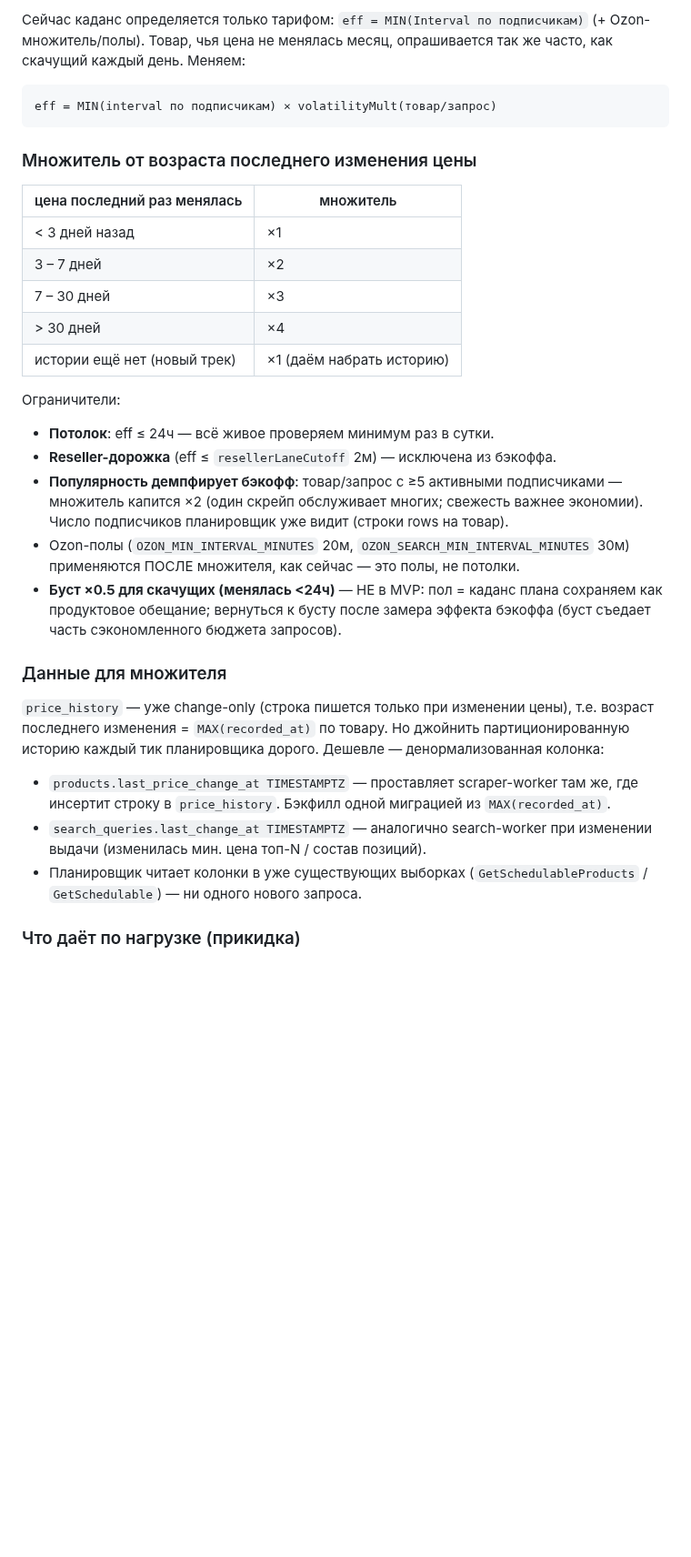
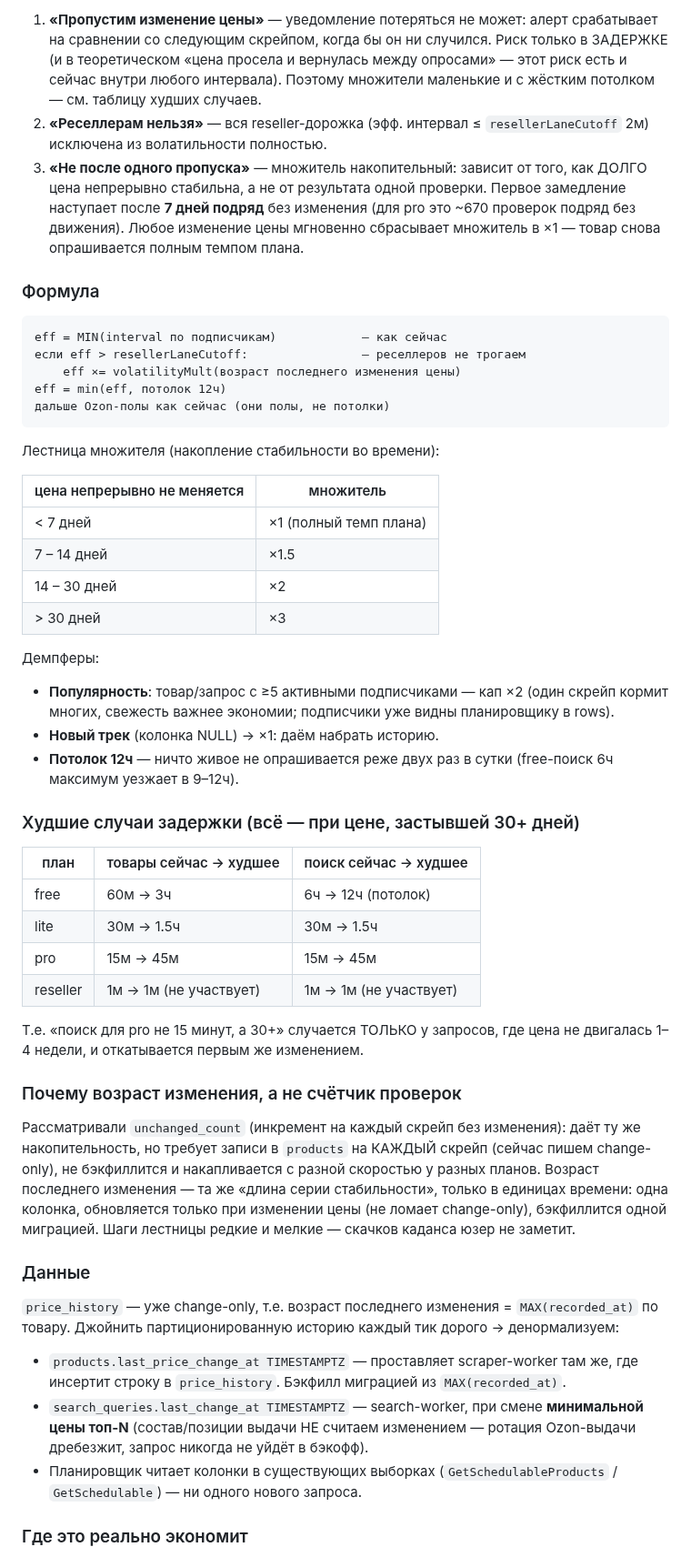
Before and after one commit to KosovAndrey/tryberry, a Markdown page: docs/TARIFF-FREE-SEARCH-LINK.md, the part around one of its changes. Shown at 91% size. Rendered like a GitHub page; blank space fills up the shorter version.

````diff
--- a/docs/TARIFF-FREE-SEARCH-LINK.md
+++ b/docs/TARIFF-FREE-SEARCH-LINK.md
@@ -78,49 +70,81 @@ Free получает **1 трек поисковой выдачи** на ред
 
-Сейчас каданс определяется только тарифом: `eff = MIN(Interval по подписчикам)`
-(+ Ozon-множитель/полы). Товар, чья цена не менялась месяц, опрашивается так же
-часто, как скачущий каждый день. Меняем:
+1. **«Пропустим изменение цены»** — уведомление потеряться не может: алерт
+   срабатывает на сравнении со следующим скрейпом, когда бы он ни случился.
+   Риск только в ЗАДЕРЖКЕ (и в теоретическом «цена просела и вернулась между
+   опросами» — этот риск есть и сейчас внутри любого интервала). Поэтому
+   множители маленькие и с жёстким потолком — см. таблицу худших случаев.
+2. **«Реселлерам нельзя»** — вся reseller-дорожка (эфф. интервал ≤
+   `resellerLaneCutoff` 2м) исключена из волатильности полностью.
+3. **«Не после одного пропуска»** — множитель накопительный: зависит от того,
+   как ДОЛГО цена непрерывно стабильна, а не от результата одной проверки.
+   Первое замедление наступает после **7 дней подряд** без изменения (для pro
+   это ~670 проверок подряд без движения). Любое изменение цены мгновенно
+   сбрасывает множитель в ×1 — товар снова опрашивается полным темпом плана.
+
+### Формула
 
 ```
-eff = MIN(interval по подписчикам) × volatilityMult(товар/запрос)
+eff = MIN(interval по подписчикам)            — как сейчас
+если eff > resellerLaneCutoff:                — реселлеров не трогаем
+    eff ×= volatilityMult(возраст последнего изменения цены)
+eff = min(eff, потолок 12ч)
+дальше Ozon-полы как сейчас (они полы, не потолки)
 ```
 
-### Множитель от возраста последнего изменения цены
+Лестница множителя (накопление стабильности во времени):
 
-| цена последний раз менялась | множитель |
+| цена непрерывно не меняется | множитель |
 |---|---|
-| < 3 дней назад | ×1 |
-| 3 – 7 дней | ×2 |
-| 7 – 30 дней | ×3 |
-| > 30 дней | ×4 |
-| истории ещё нет (новый трек) | ×1 (даём набрать историю) |
+| < 7 дней | ×1 (полный темп плана) |
+| 7 – 14 дней | ×1.5 |
+| 14 – 30 дней | ×2 |
+| > 30 дней | ×3 |
 
-Ограничители:
+Демпферы:
 
-- **Потолок**: eff ≤ 24ч — всё живое проверяем минимум раз в сутки.
-- **Reseller-дорожка** (eff ≤ `resellerLaneCutoff` 2м) — исключена из бэкоффа.
-- **Популярность демпфирует бэкофф**: товар/запрос с ≥5 активными подписчиками —
-  множитель капится ×2 (один скрейп обслуживает многих; свежесть важнее
-  экономии). Число подписчиков планировщик уже видит (строки rows на товар).
-- Ozon-полы (`OZON_MIN_INTERVAL_MINUTES` 20м, `OZON_SEARCH_MIN_INTERVAL_MINUTES`
-  30м) применяются ПОСЛЕ множителя, как сейчас — это полы, не потолки.
-- **Буст ×0.5 для скачущих (менялась <24ч)** — НЕ в MVP: пол = каданс плана
-  сохраняем как продуктовое обещание; вернуться к бусту после замера эффекта
-  бэкоффа (буст съедает часть сэкономленного бюджета запросов).
+- **Популярность**: товар/запрос с ≥5 активными подписчиками — кап ×2 (один
+  скрейп кормит многих, свежесть важнее экономии; подписчики уже видны
+  планировщику в rows).
+- **Новый трек** (колонка NULL) → ×1: даём набрать историю.
+- **Потолок 12ч** — ничто живое не опрашивается реже двух раз в сутки
+  (free-поиск 6ч максимум уезжает в 9–12ч).
 
-### Данные для множителя
+### Худшие случаи задержки (всё — при цене, застывшей 30+ дней)
 
-`price_history` — уже change-only (строка пишется только при изменении цены),
-т.е. возраст последнего изменения = `MAX(recorded_at)` по товару. Но джойнить
-партиционированную историю каждый тик планировщика дорого. Дешевле —
-денормализованная колонка:
+| план | товары сейчас → худшее | поиск сейчас → худшее |
+|---|---|---|
+| free | 60м → 3ч | 6ч → 12ч (потолок) |
+| lite | 30м → 1.5ч | 30м → 1.5ч |
+| pro | 15м → 45м | 15м → 45м |
+| reseller | 1м → 1м (не участвует) | 1м → 1м (не участвует) |
+
+Т.е. «поиск для pro не 15 минут, а 30+» случается ТОЛЬКО у запросов, где цена
+не двигалась 1–4 недели, и откатывается первым же изменением.
+
+### Почему возраст изменения, а не счётчик проверок
+
+Рассматривали `unchanged_count` (инкремент на каждый скрейп без изменения):
+даёт ту же накопительность, но требует записи в `products` на КАЖДЫЙ скрейп
+(сейчас пишем change-only), не бэкфиллится и накапливается с разной скоростью у
+разных планов. Возраст последнего изменения — та же «длина серии стабильности»,
+только в единицах времени: одна колонка, обновляется только при изменении цены
+(не ломает change-only), бэкфиллится одной миграцией. Шаги лестницы редкие и
+мелкие — скачков каданса юзер не заметит.
+
+### Данные
+
+`price_history` — уже change-only, т.е. возраст последнего изменения =
+`MAX(recorded_at)` по товару. Джойнить партиционированную историю каждый тик
+дорого → денормализуем:
 
 - `products.last_price_change_at TIMESTAMPTZ` — проставляет scraper-worker там
-  же, где инсертит строку в `price_history`. Бэкфилл одной миграцией из
+  же, где инсертит строку в `price_history`. Бэкфилл миграцией из
   `MAX(recorded_at)`.
-- `search_queries.last_change_at TIMESTAMPTZ` — аналогично search-worker при
-  изменении выдачи (изменилась мин. цена топ-N / состав позиций).
-- Планировщик читает колонки в уже существующих выборках
-  (`GetSchedulableProducts` / `GetSchedulable`) — ни одного нового запроса.
+- `search_queries.last_change_at TIMESTAMPTZ` — search-worker, при смене
+  **минимальной цены топ-N** (состав/позиции выдачи НЕ считаем изменением —
+  ротация Ozon-выдачи дребезжит, запрос никогда не уйдёт в бэкофф).
+- Планировщик читает колонки в существующих выборках (`GetSchedulableProducts`
+  / `GetSchedulable`) — ни одного нового запроса.
 
-### Что даёт по нагрузке (прикидка)
+### Где это реально экономит
 
````
Also changed, not shown: other parts of docs/TARIFF-FREE-SEARCH-LINK.md (+92 -97 lines).
